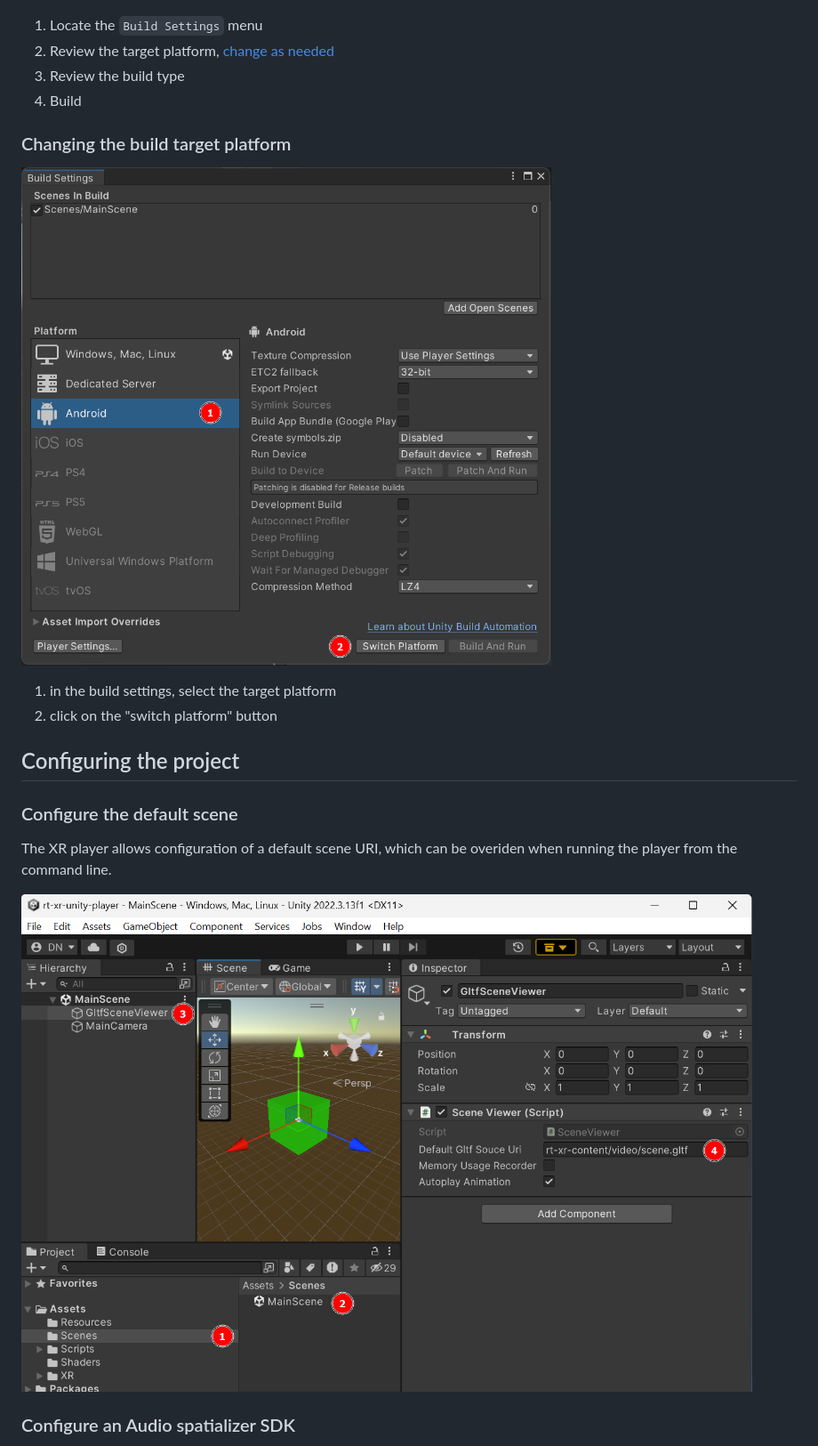
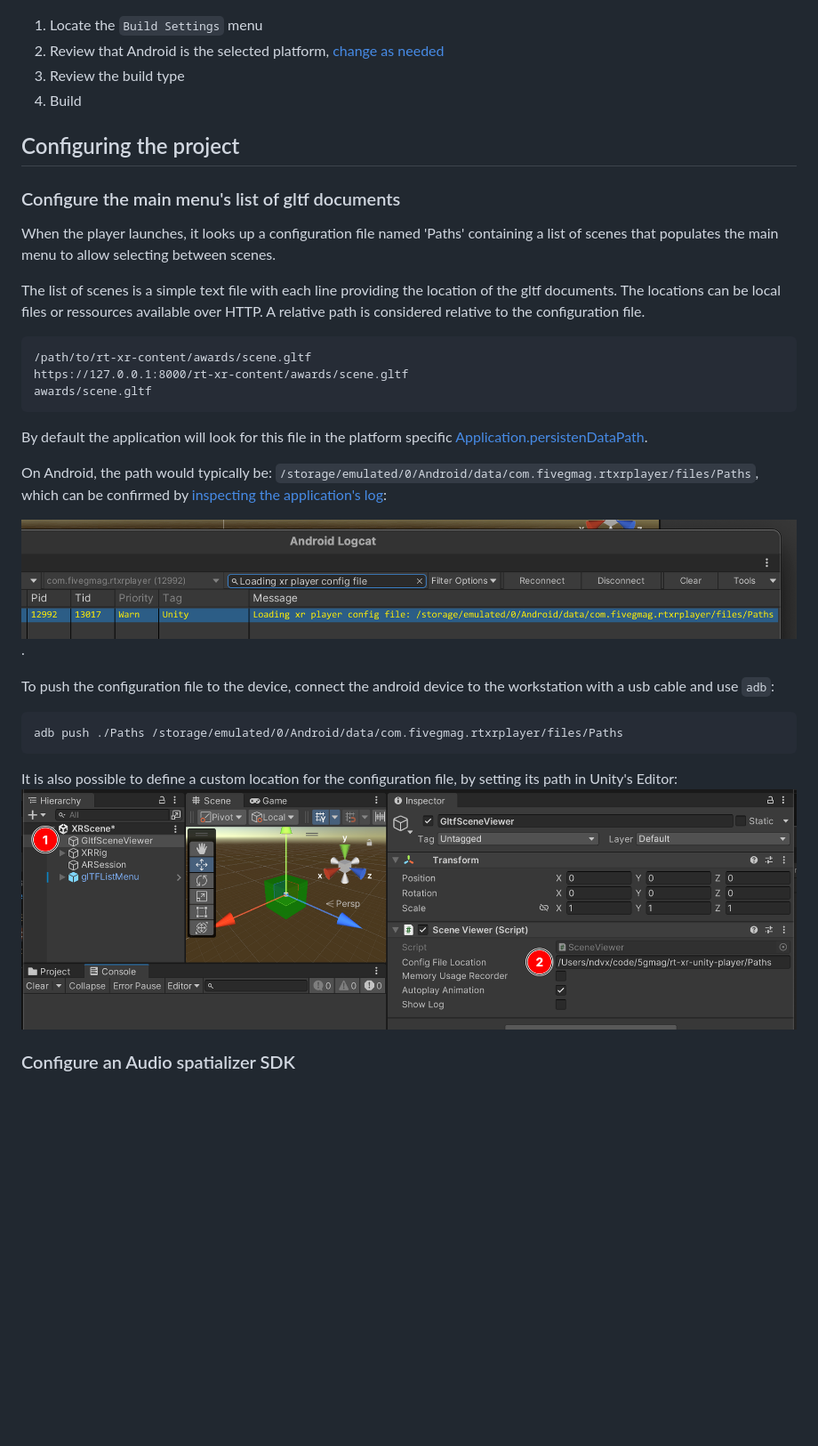
Before and after one commit to 5G-MAG/rt-xr-unity-player, a Markdown page: README.md, the part around one of its changes. Shown at 89% size. Rendered like a GitHub page; pictures changed too: docs/images/android-logcat-player-config.png (added), docs/images/unity-player-config-location.png (added), docs/images/unity-player-default-scene-config.png (deleted); blank space fills up the shorter version.

Commit message:
document player configuration

````diff
--- a/README.md
+++ b/README.md
@@ -46,24 +54,41 @@ The project has dependencies which aren't supplied through UPM and are maintaine
 
 ![Build the Unity project](docs/images/unity-build-player.png)
 1. Locate the `Build Settings` menu
-2. Review the target platform, [change as needed](#changing-the-build-target-platform)
+2. Review that Android is the selected platform, [change as needed](#changing-the-build-target-platform)
 3. Review the build type
 4. Build
-
-### Changing the build target platform
-
-![Build target configuration](docs/images/unity-build-change-target.png)
-1. in the build settings, select the target platform
-2. click on the "switch platform" button
 
 
 ## Configuring the project
 
-### Configure the default scene
+### Configure the main menu's list of gltf documents
 
-The XR player allows configuration of a default scene URI, which can be overiden when running the player from the command line.
+When the player launches, it looks up a configuration file named 'Paths' containing a list of scenes that populates the main menu to allow selecting between scenes.
 
-![Default scene configuration](docs/images/unity-player-default-scene-config.png)
+The list of scenes is a simple text file with each line providing the location of the gltf documents.
+The locations can be local files or ressources available over HTTP.
+A relative path is considered relative to the configuration file.
+
+```
+/path/to/rt-xr-content/awards/scene.gltf
+https://127.0.0.1:8000/rt-xr-content/awards/scene.gltf
+awards/scene.gltf
+```
+
+By default the application will look for this file in the platform specific [Application.persistenDataPath](https://docs.unity3d.com/ScriptReference/Application-persistentDataPath.html).
+
+On Android, the path would typically be: `/storage/emulated/0/Android/data/com.fivegmag.rtxrplayer/files/Paths`, which can be confirmed by [inspecting the application's log](https://docs.unity3d.com/Manual/com.unity.mobile.android-logcat.html):
+
+![logcat player config](docs/images/android-logcat-player-config.png).
+
+To push the configuration file to the device, connect the android device to the workstation with a usb cable and use `adb`:
+```
+adb push ./Paths /storage/emulated/0/Android/data/com.fivegmag.rtxrplayer/files/Paths
+```
+
+It is also possible to define a custom location for the configuration file, by setting its path in Unity's Editor:
+![set config file location](docs/images/unity-player-config-location.png)
+
 
 
 ### Configure an Audio spatializer SDK
````
Also changed, not shown: other parts of README.md (+13 -39 lines), docs/images/unity-mock-HMD-loader.png (deleted), docs/images/xr-player-usage-cli-http.png (deleted), 2 other files.
